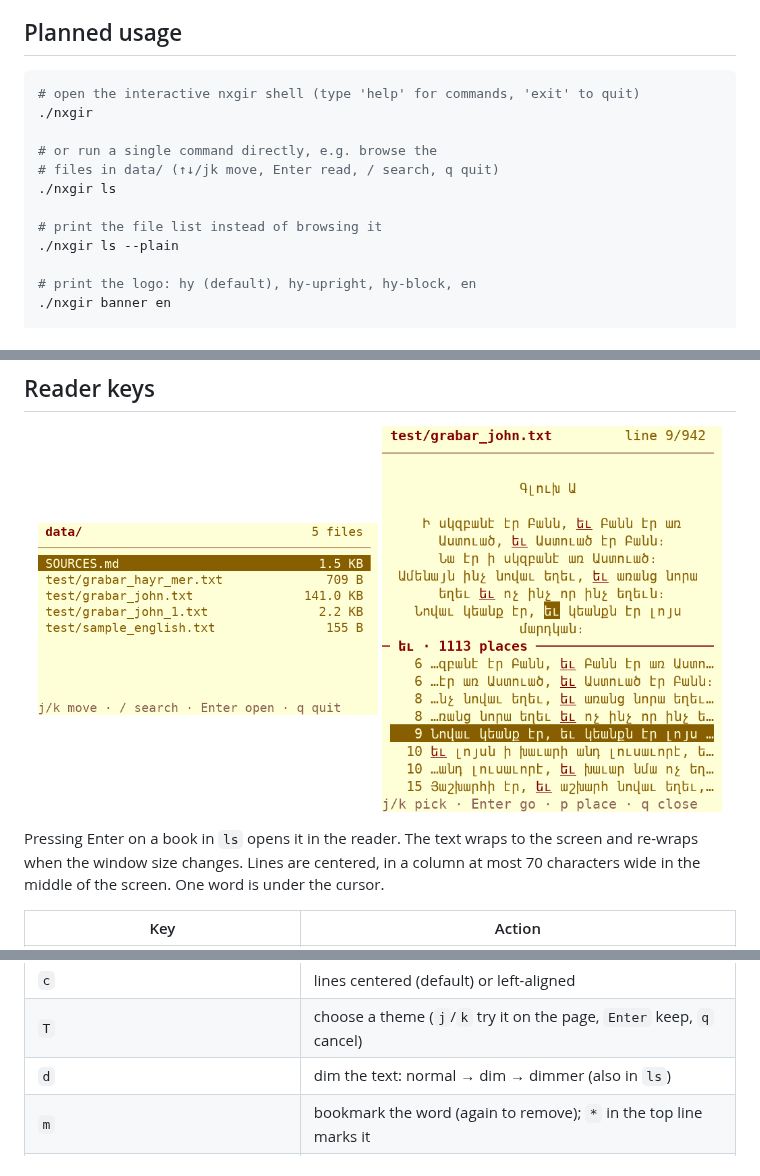
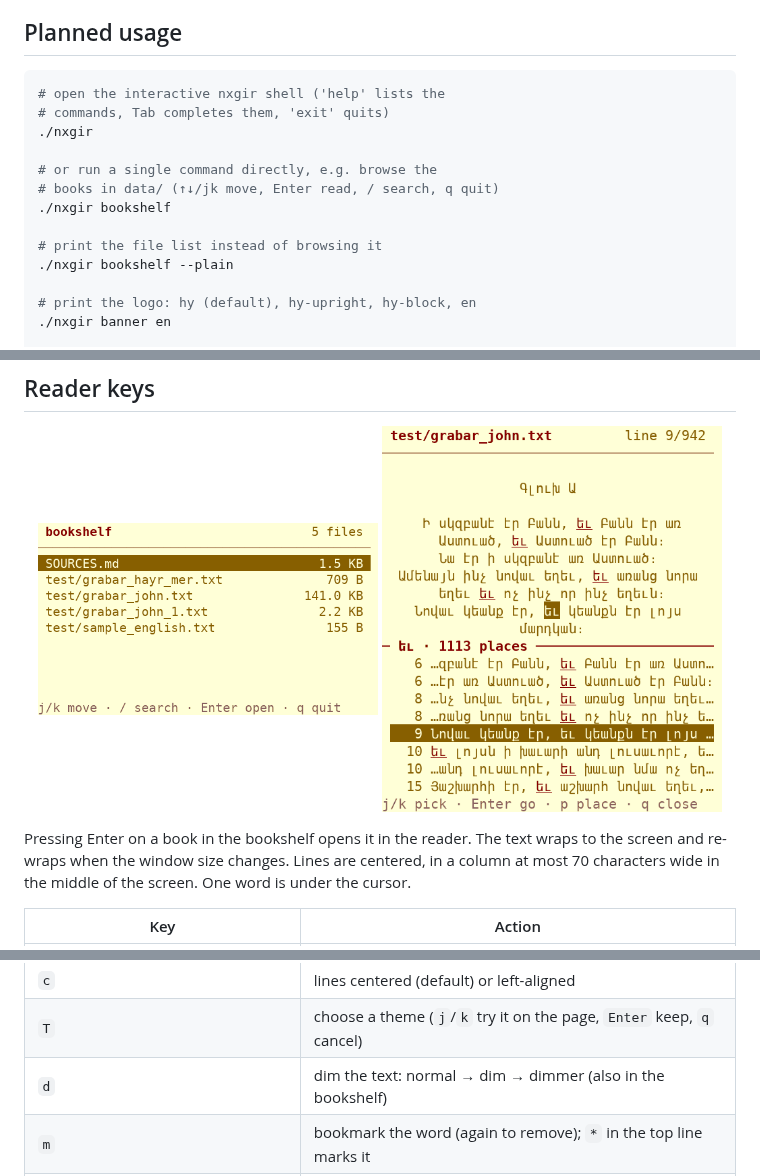
Before and after one commit to serjhnn/nx-gir, a Markdown page: README.md, 3 parts joined by grey strips. GitHub-like rendering; pictures changed too: docs/screen-list.png.

````diff
--- a/README.md
+++ b/README.md
@@ -55,15 +55,16 @@ Tools that help a modern reader through a Classical Armenian text:
 ## Planned usage
 
 ```sh
-# open the interactive nxgir shell (type 'help' for commands, 'exit' to quit)
+# open the interactive nxgir shell ('help' lists the
+# commands, Tab completes them, 'exit' quits)
 ./nxgir
 
 # or run a single command directly, e.g. browse the
-# files in data/ (↑↓/jk move, Enter read, / search, q quit)
-./nxgir ls
+# books in data/ (↑↓/jk move, Enter read, / search, q quit)
+./nxgir bookshelf
 
 # print the file list instead of browsing it
-./nxgir ls --plain
+./nxgir bookshelf --plain
 
 # print the logo: hy (default), hy-upright, hy-block, en
 ./nxgir banner en
@@ -84,13 +85,14 @@ Tools that help a modern reader through a Classical Armenian text:
 
 <p align="center">
   <img src="docs/screen-list.png" width="340"
-       alt="The ls book list in the sepia theme">
+       alt="The bookshelf in the sepia theme">
   <img src="docs/screen-reader.png" width="340"
        alt="The reader on a phone-size screen, with the
             references panel for the word եւ open below">
 </p>
 
-Pressing Enter on a book in `ls` opens it in the reader.
+Pressing Enter on a book in the bookshelf opens it in
+the reader.
 The text wraps to the screen and re-wraps when the
 window size changes. Lines are centered, in a column at
 most 70 characters wide in the middle of the screen. One
@@ -108,7 +110,7 @@ word is under the cursor.
 | `p` | panel place: auto, always below, always beside |
 | `c` | lines centered (default) or left-aligned |
 | `T` | choose a theme (`j`/`k` try it on the page, `Enter` keep, `q` cancel) |
-| `d` | dim the text: normal → dim → dimmer (also in `ls`) |
+| `d` | dim the text: normal → dim → dimmer (also in the bookshelf) |
 | `m` | bookmark the word (again to remove); `*` in the top line marks it |
 | `M` | list bookmarks (`j`/`k` preview, `Enter` go, `x` delete, `q` close) |
 | `q` | back to the list |
````
Also changed, not shown: other parts of README.md (+2 -2 lines), CLAUDE.md (+1 -1 lines), 3 other files.
